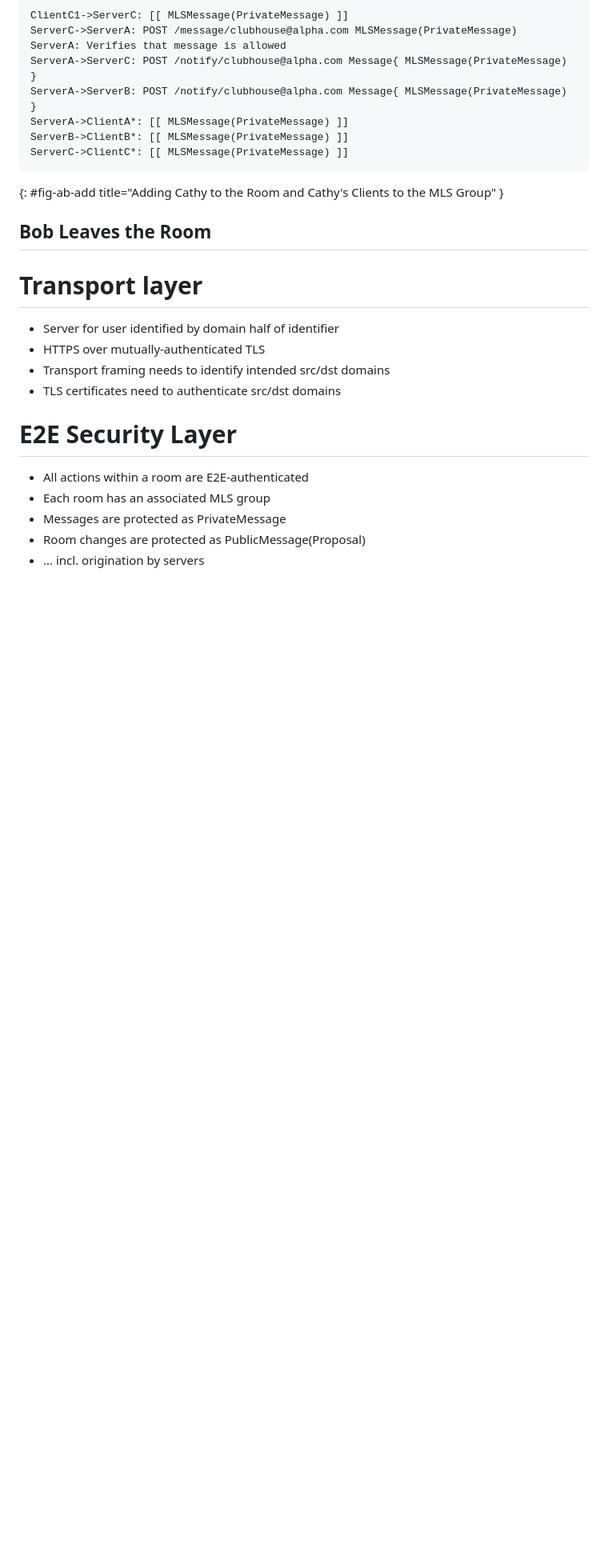
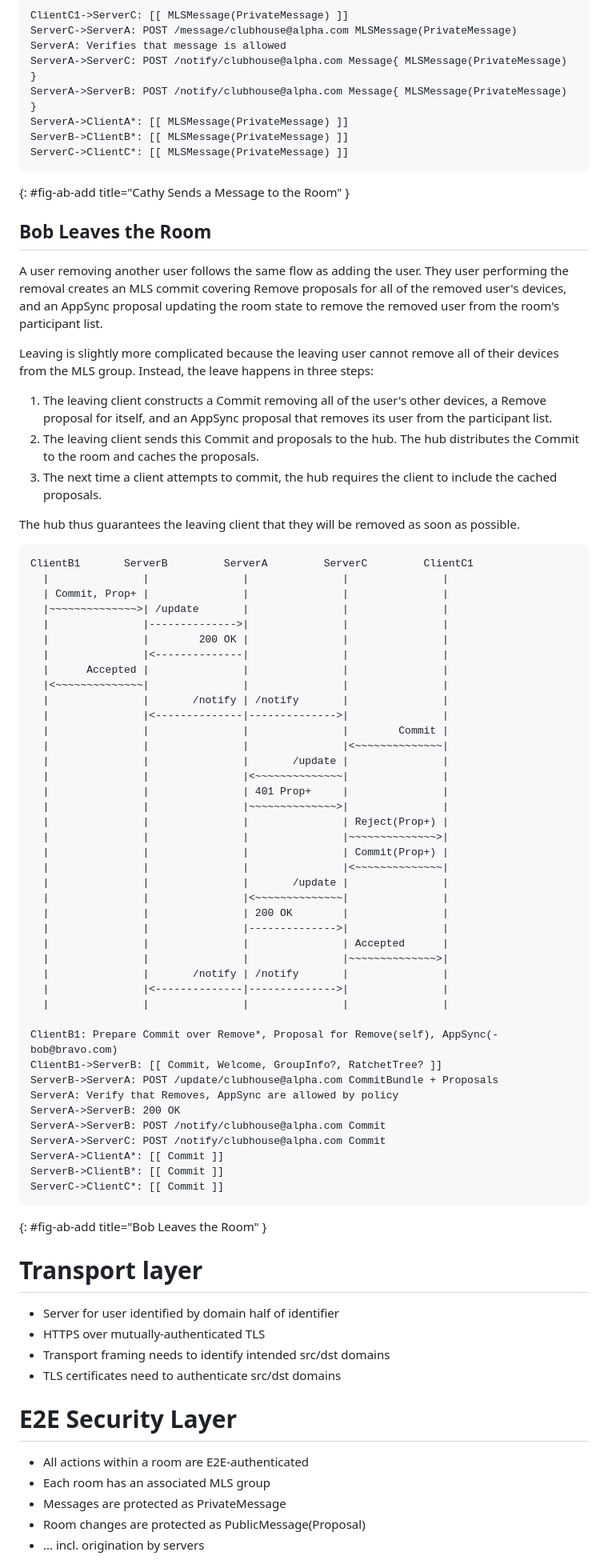
Before and after one commit to bifurcation/mimi-protocol, a Markdown page: draft-barnes-mimi-protocol.md, the part around one of its changes. Shown at 80% size. Drawn GitHub-style; blank space fills up the shorter version.

Commit message:
Add Leave scenario

```diff
--- a/draft-barnes-mimi-protocol.md
+++ b/draft-barnes-mimi-protocol.md
@@ -346,9 +346,75 @@ ServerA->ClientA*: [[ MLSMessage(PrivateMessage) ]]
 ServerB->ClientB*: [[ MLSMessage(PrivateMessage) ]]
 ServerC->ClientC*: [[ MLSMessage(PrivateMessage) ]]
 ~~~
-{: #fig-ab-add title="Adding Cathy to the Room and Cathy's Clients to the MLS Group" }
+{: #fig-ab-add title="Cathy Sends a Message to the Room" }
 
 ## Bob Leaves the Room
+
+A user removing another user follows the same flow as adding the user.  They
+user performing the removal creates an MLS commit covering Remove proposals for
+all of the removed user's devices, and an AppSync proposal updating the room
+state to remove the removed user from the room's participant list.
+
+Leaving is slightly more complicated because the leaving user cannot remove all
+of their devices from the MLS group.  Instead, the leave happens in three steps:
+
+1. The leaving client constructs a Commit removing all of the user's other
+   devices, a Remove proposal for itself, and an AppSync proposal that removes
+   its user from the participant list.
+2. The leaving client sends this Commit and proposals to the hub.  The hub
+   distributes the Commit to the room and caches the proposals.
+3. The next time a client attempts to commit, the hub requires the client to
+   include the cached proposals.
+
+The hub thus guarantees the leaving client that they will be removed as soon as
+possible.
+
+~~~
+ClientB1       ServerB         ServerA         ServerC         ClientC1
+  |               |               |               |               |
+  | Commit, Prop+ |               |               |               |
+  |~~~~~~~~~~~~~~>| /update       |               |               |
+  |               |-------------->|               |               |
+  |               |        200 OK |               |               |
+  |               |<--------------|               |               |
+  |      Accepted |               |               |               |
+  |<~~~~~~~~~~~~~~|               |               |               |
+  |               |       /notify | /notify       |               |
+  |               |<--------------|-------------->|               |
+  |               |               |               |        Commit |
+  |               |               |               |<~~~~~~~~~~~~~~|
+  |               |               |       /update |               |
+  |               |               |<~~~~~~~~~~~~~~|               |
+  |               |               | 401 Prop+     |               |
+  |               |               |~~~~~~~~~~~~~~>|               |
+  |               |               |               | Reject(Prop+) |
+  |               |               |               |~~~~~~~~~~~~~~>|
+  |               |               |               | Commit(Prop+) |
+  |               |               |               |<~~~~~~~~~~~~~~|
+  |               |               |       /update |               |
+  |               |               |<~~~~~~~~~~~~~~|               |
+  |               |               | 200 OK        |               |
+  |               |               |-------------->|               |
+  |               |               |               | Accepted      |
+  |               |               |               |~~~~~~~~~~~~~~>|
+  |               |       /notify | /notify       |               |
+  |               |<--------------|-------------->|               |
+  |               |               |               |               |
+
+ClientB1: Prepare Commit over Remove*, Proposal for Remove(self), AppSync(-bob@bravo.com)
+ClientB1->ServerB: [[ Commit, Welcome, GroupInfo?, RatchetTree? ]]
+ServerB->ServerA: POST /update/clubhouse@alpha.com CommitBundle + Proposals
+ServerA: Verify that Removes, AppSync are allowed by policy
+ServerA->ServerB: 200 OK
+ServerA->ServerB: POST /notify/clubhouse@alpha.com Commit
+ServerA->ServerC: POST /notify/clubhouse@alpha.com Commit
+ServerA->ClientA*: [[ Commit ]]
+ServerB->ClientB*: [[ Commit ]]
+ServerC->ClientC*: [[ Commit ]]
+~~~
+{: #fig-ab-add title="Bob Leaves the Room" }
+
+
 
 # Transport layer
 
```
Also changed, not shown: other parts of draft-barnes-mimi-protocol.md (+22 -22 lines).
